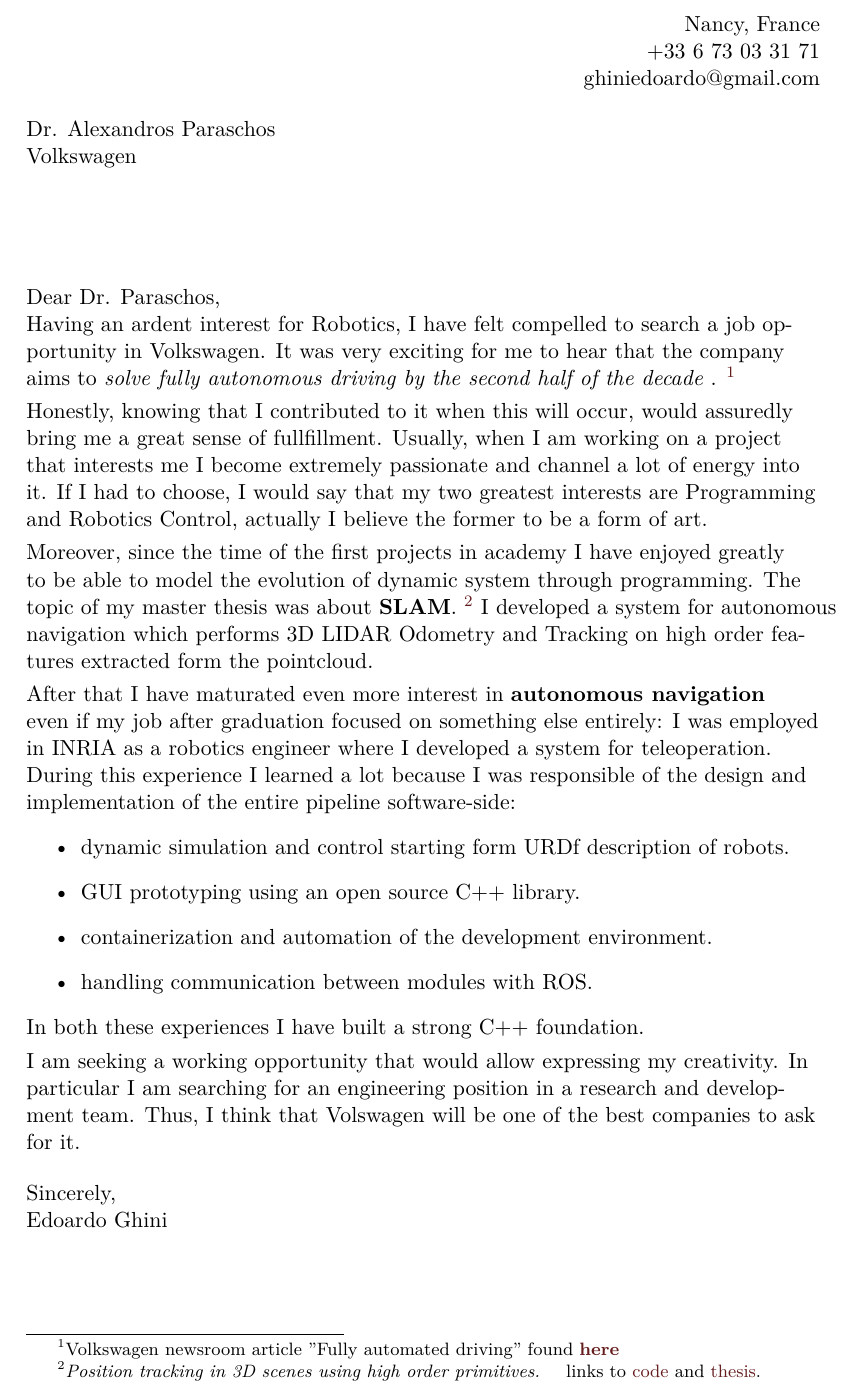
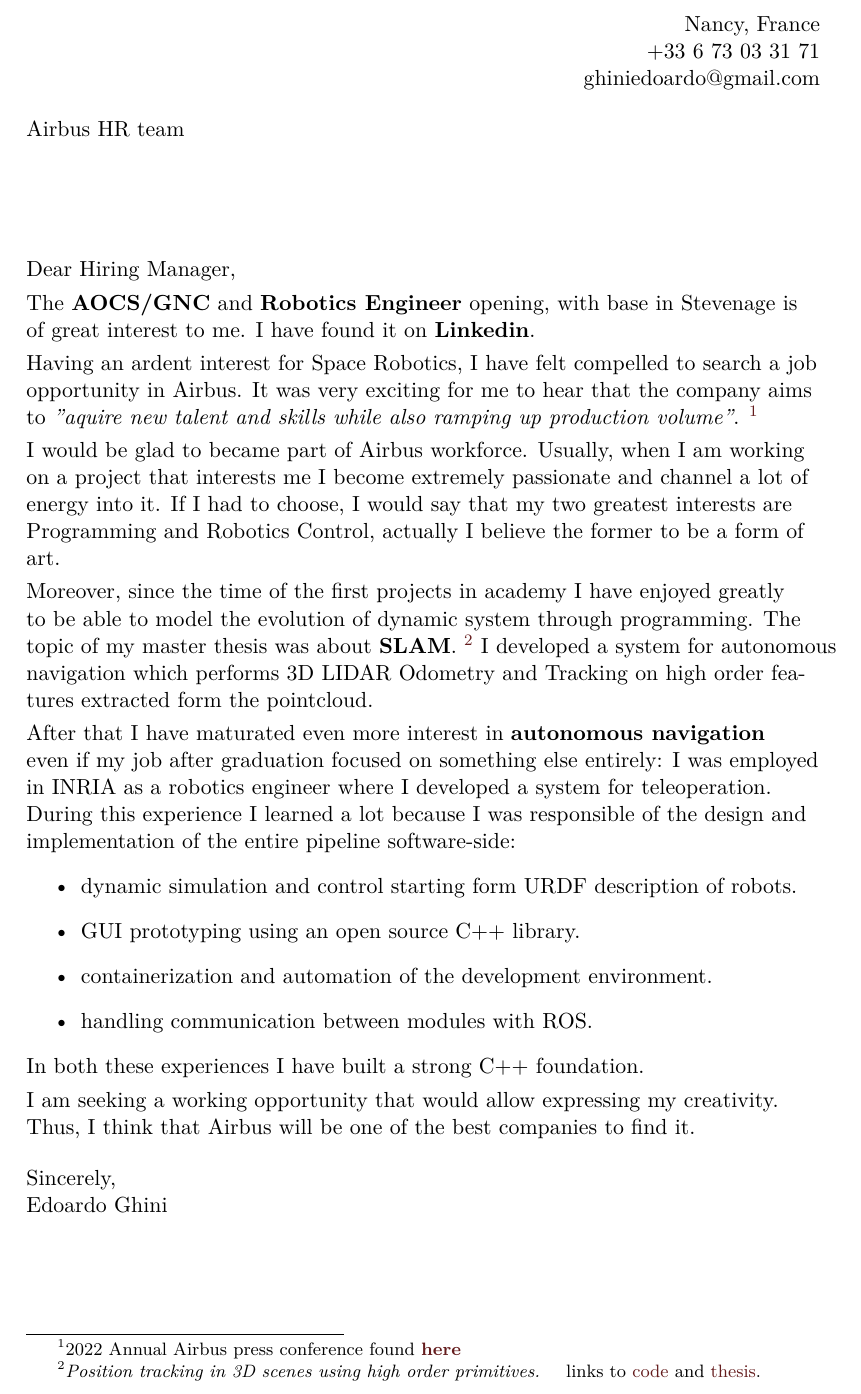
Before and after one commit to dinies/CV, a LaTeX document (letters/main.tex, which reads letters/airbus.tex): part of the page, cut so that both start at the same text. Compiled offline with XeLaTeX.

Commit message:
added cover for airbus

```diff
--- a/letters/volkswagen.tex
+++ b/letters/airbus.tex
@@ -1,15 +1,13 @@
 \begin{FlushLeft}
-Dr. Alexandros Paraschos\\
-
-Volkswagen\\
+Airbus HR team\\
 
 \vspace{2cm}
-Dear Dr. Paraschos,\\
-
-Having an ardent interest for Robotics, I have felt compelled to search a job opportunity in Volkswagen.
-  It was very exciting for me to hear that the company aims to \textit{solve fully autonomous driving by the second half of the decade }.
-  \footnote{Volkswagen newsroom article "Fully automated driving" found \href{ https://www.volkswagen-newsroom.com/en/fully-automated-driving-3633}{\textbf{here}}}\\\smallskip
-Honestly, knowing that I contributed to it when this will occur, would assuredly bring me a great sense of fullfillment.
+Dear Hiring Manager,\\\smallskip
+The \textbf{AOCS/GNC} and \textbf{Robotics Engineer} opening, with base in Stevenage is of great interest to me. I have found it on \textbf{Linkedin}.\\\smallskip
+Having an ardent interest for Space Robotics, I have felt compelled to search a job opportunity in Airbus.
+It was very exciting for me to hear that the company aims to \textit{"aquire new talent and skills while also ramping up production volume"}.
+  \footnote{2022 Annual Airbus press conference found \href{https://simpleflying.com/airbus-720-delivery-target-2022/}{\textbf{here}}}\\\smallskip
+I would be glad to became part of Airbus workforce.
 Usually, when I am working on a project that interests me I become extremely passionate and channel a lot of energy into it.
 If I had to choose, I would say that my two greatest interests are Programming and Robotics Control, actually I believe the former to be a form of art.\\\smallskip
 Moreover, since the time of the first projects in academy I have enjoyed greatly  to be able to model the evolution of dynamic system through programming.
@@ -19,16 +17,14 @@
 After that I have maturated even more interest in \textbf{autonomous navigation } even if my job after graduation focused on something else entirely: I was employed in INRIA as a robotics engineer where I developed  a system for teleoperation.
 During this experience I learned a lot because I was responsible of the design and implementation of the entire pipeline software-side:
 \begin{itemize}
-  \item  dynamic simulation and control starting form URDf description of robots.
+  \item  dynamic simulation and control starting form URDF description of robots.
   \item  GUI prototyping using an open source C++ library.
   \item  containerization and automation of the development environment.
   \item  handling communication between modules with ROS.
 \end{itemize}
 In both these experiences I have built a strong C++ foundation.\\\smallskip
 I am seeking a working opportunity that would allow expressing my creativity.
-In particular I am searching for an engineering position in a research and development team.
-Thus, I think that Volswagen will be one of the best companies to ask for it.
-
+Thus, I think that Airbus will be one of the best companies to find it.
 
 \bigskip
 Sincerely,\\
```
Also changed, not shown: letters/main.tex (+2 -1 lines), letters/main.pdf.
